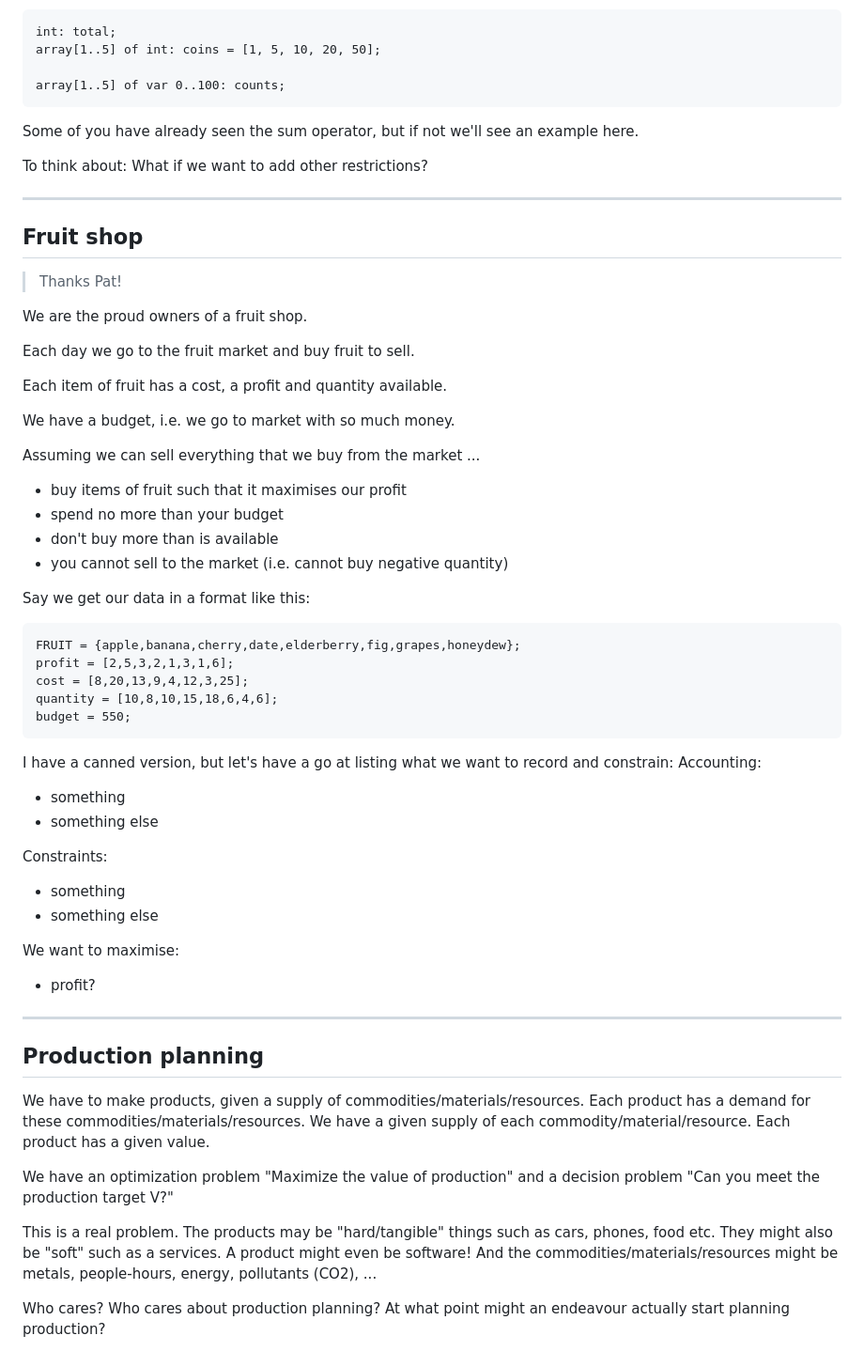
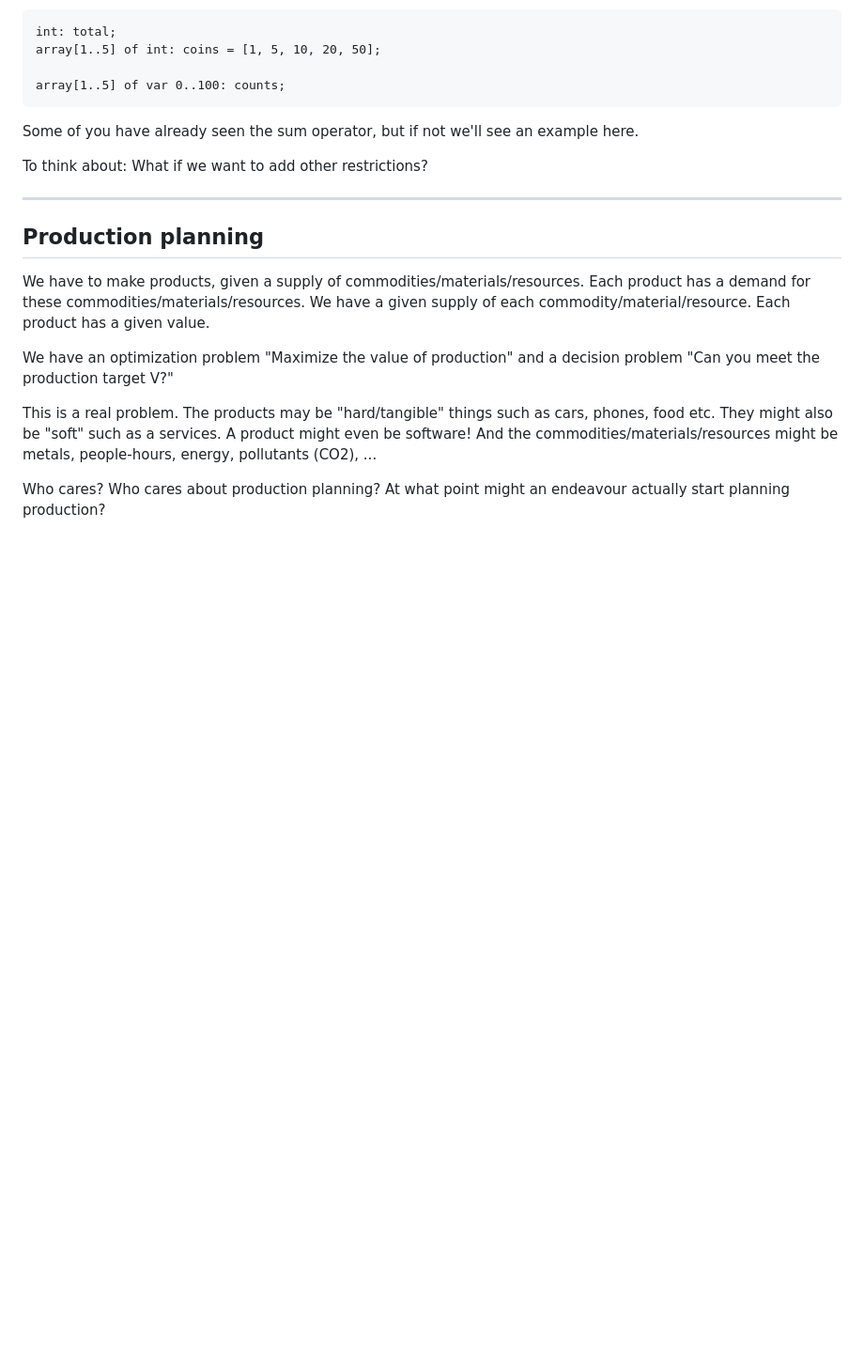
Before and after one commit to magicicada/cp, a Markdown page: topics/modelling-minizinc/week_2_notes.md, the part around the change. Shown at 94% size. Rendered like a GitHub page; blank space fills up the shorter version.

````diff
--- a/topics/modelling-minizinc/week_2_notes.md
+++ b/topics/modelling-minizinc/week_2_notes.md
@@ -74,46 +74,6 @@ Some of you have already seen the sum operator, but if not we'll see an example
 
 To think about: What if we want to add other restrictions?
 
-----
-## Fruit shop
-> Thanks Pat!
->
-We are the proud owners of a fruit shop.
-
-Each day we go to the fruit market and buy fruit to sell.
-
-Each item of fruit has a cost, a profit and quantity available.
-
-We have a budget, i.e. we go to market with so much money.
-
-Assuming we can sell everything that we buy from the market ...
- - buy items of fruit such that it maximises our profit
- - spend no more than your budget
- - don't buy more than is available
- - you cannot sell to the market (i.e. cannot buy negative quantity)
-
-Say we get our data in a format like this:
-
-```
-FRUIT = {apple,banana,cherry,date,elderberry,fig,grapes,honeydew};
-profit = [2,5,3,2,1,3,1,6];
-cost = [8,20,13,9,4,12,3,25];
-quantity = [10,8,10,15,18,6,4,6];
-budget = 550;
-```
-
-I have a canned version, but let's have a go at listing what we want to record and constrain:
-Accounting:
-- something
-- something else
-
-Constraints:
-- something
-- something else
-
-We want to maximise:
-- profit?
-
 
 ----
 ## Production planning
````
